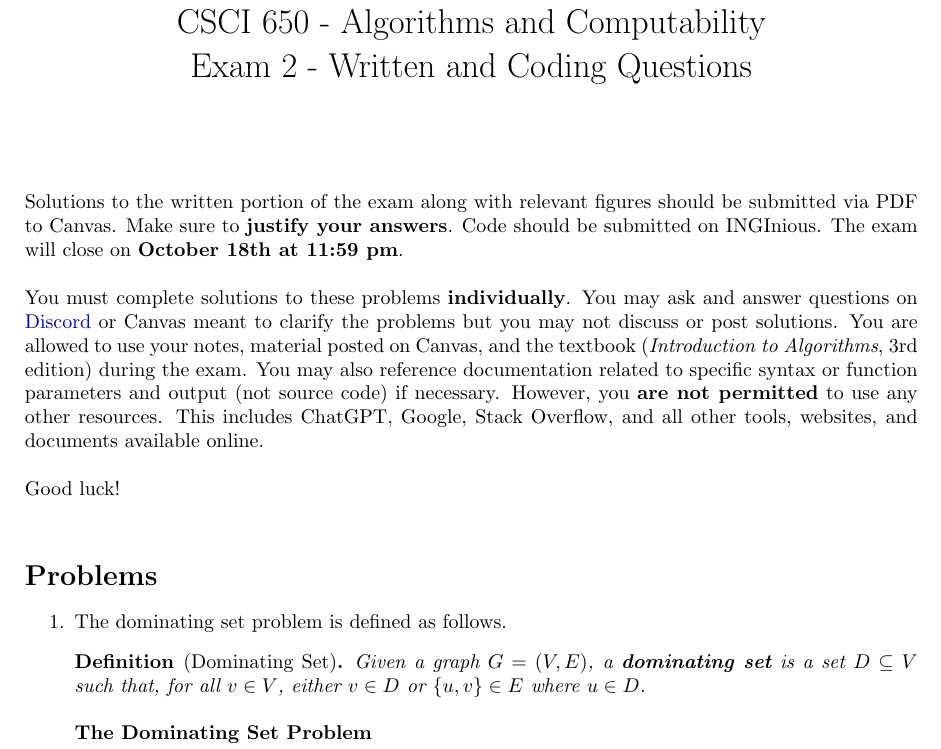
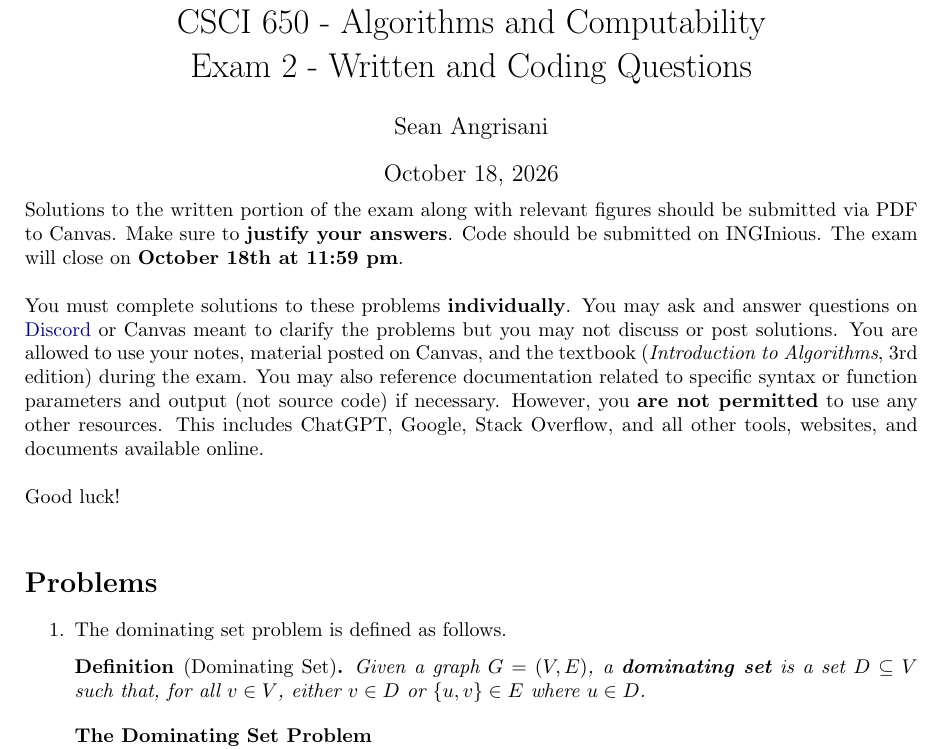
Before and after one commit to saangrisani/CSCI-650-Assignment-3, a LaTeX problem sheet (test 2/exam_2_completed.tex): part of page 1 of 7, cut so that both start at the same text. Compiled offline with pdfLaTeX.

Commit message:
Add Sean Angrisani and October 18, 2026 to Test 2 PDF

```diff
--- a/test 2/exam_2_completed.tex
+++ b/test 2/exam_2_completed.tex
@@ -21,8 +21,8 @@
 \newtheorem*{definition}{Definition}
 
 \title{CSCI 650 - Algorithms and Computability \\ Exam 2 - Written and Coding Questions}
-\author{ }
-\date{}
+\author{Sean Angrisani}
+\date{October 18, 2026}
 
 
 \usepackage{listings}
@@ -32,6 +32,7 @@
 \begin{document}
 
 \maketitle
+\vspace{-1.5\baselineskip}
 
 
 \noindent Solutions to the written portion of the exam along with relevant figures should be submitted via PDF to Canvas. Make sure to \textbf{justify your answers}. Code should be submitted on INGInious. The exam will close on \textbf{October 18th at 11:59 pm}. \\
```
Also changed, not shown: test 2/exam_2_completed.pdf.
